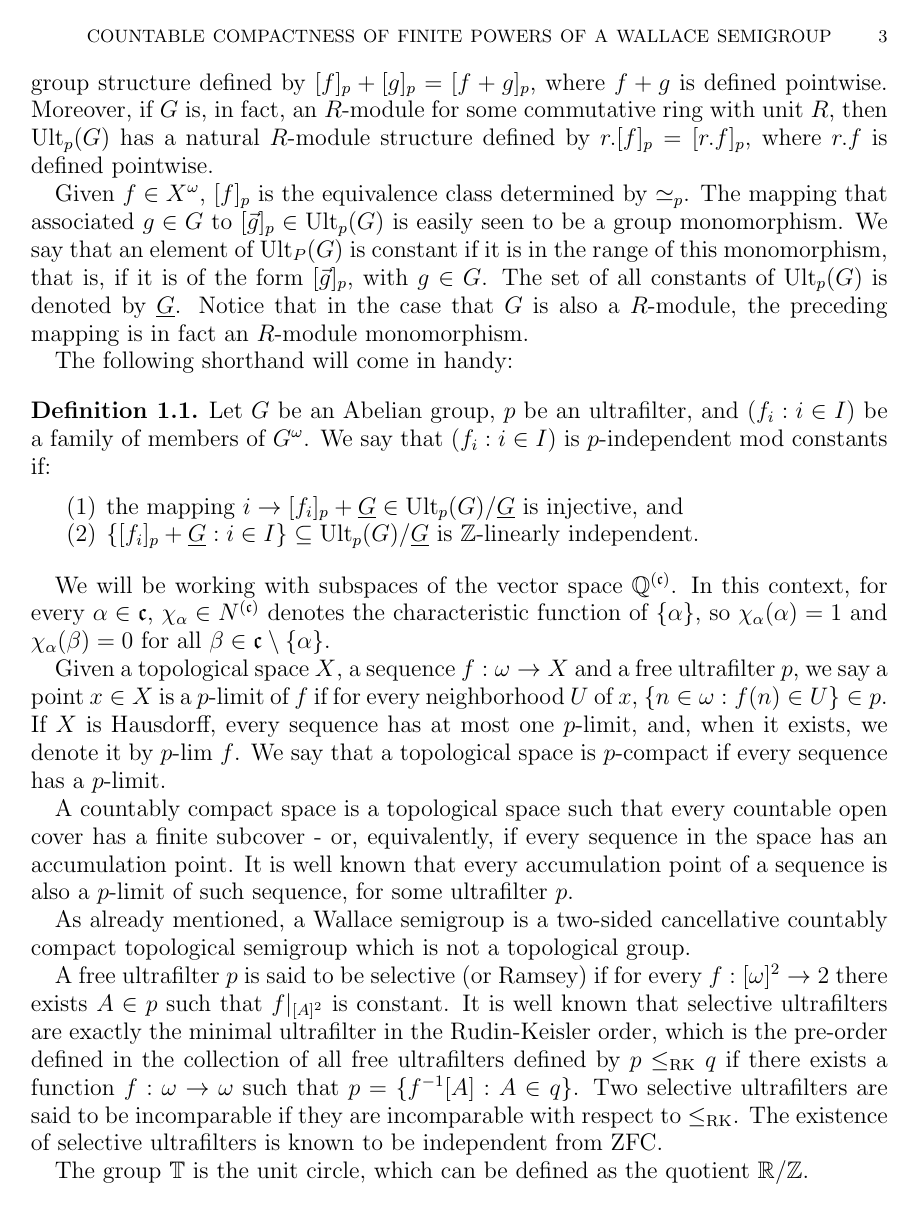
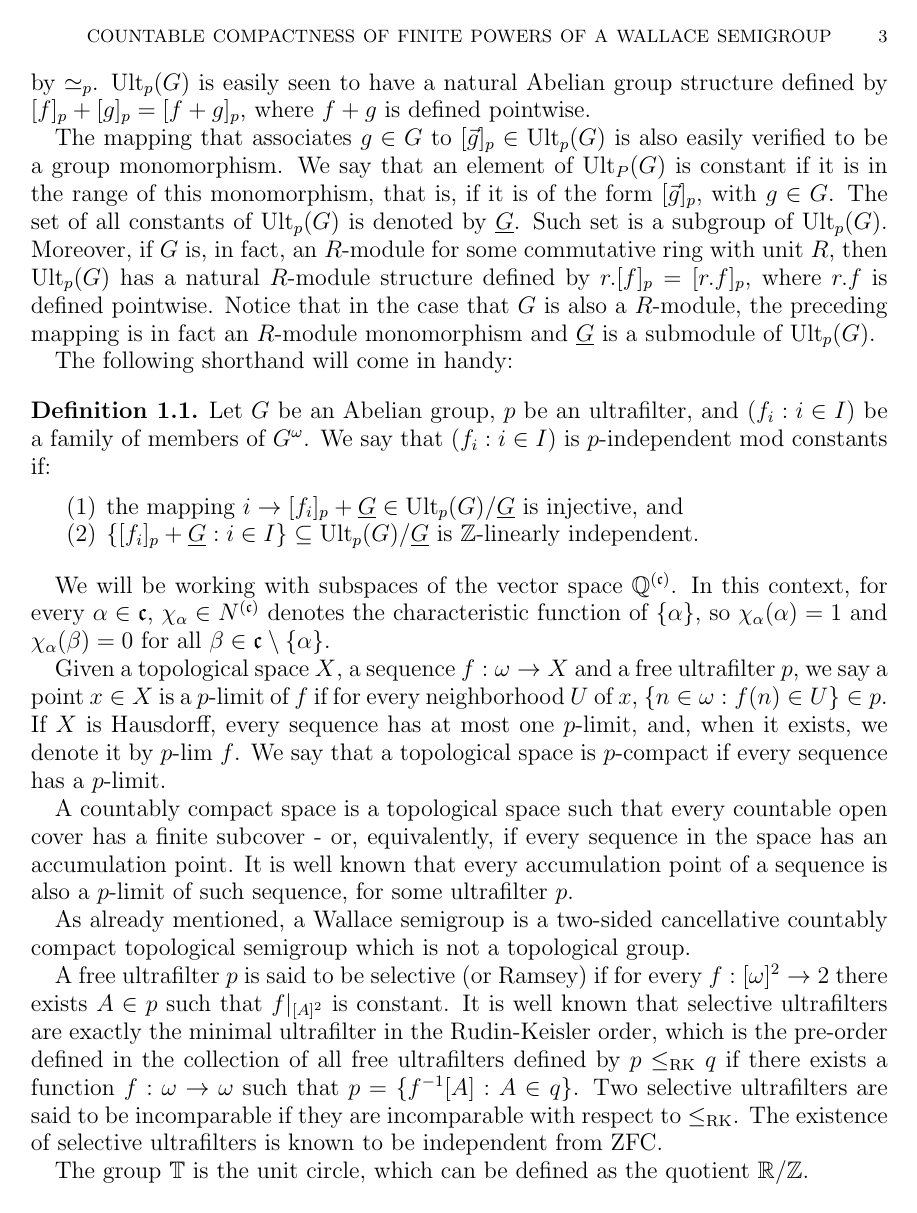
Before and after one commit to vo-rodrigues/wallaceSemigroup, a LaTeX paper (main.tex, which reads sections/introduction/notation.tex): page 3 of 12. Compiled offline with pdfLaTeX.

Commit message:
Enhance notation section by clarifying definitions and improving structure of ultrafilter and module discussions

```diff
--- a/sections/introduction/notation.tex
+++ b/sections/introduction/notation.tex
@@ -17,15 +17,19 @@ If $\bar f$ is a sequence into $G^X$, we define $\supp \bar f=\bigcup_{i \in \om
 
 Let $p$ be an ultrafilter.
 $\Ult_p(G)$ is the ultrapower of $G$ by $p$, that is, the quotient $G^\omega/\simeq_p$, where $\simeq_p$ is the equivalence relation on $X^\omega$ defined by $f\simeq_p g$ if and only if $\{n \in \omega \mid f(n)=g(n)\} \in p$.
+Given $f \in X^{\omega}$, $[f]_p$ is the equivalence class determined by $\simeq_p$.
 $\Ult_p(G)$ is easily seen to have a natural Abelian group structure defined by $[f]_p+[g]_p=[f+g]_p$, where $f+g$ is defined pointwise.
+
+The mapping that associates $g \in G$ to $[\vec g]_p\in \Ult_p(G)$ is also easily verified to be a group monomorphism.
+We say that an element of $\Ult_P(G)$ is constant if it is in the range of this monomorphism, that is, if it is of the form $[\vec g]_p$, with $g \in G$. The set of all constants of $\Ult_p(G)$ is denoted by $\underline{G}$. Such set is a subgroup of $\Ult_p(G)$.
 Moreover, if $G$ is, in fact, an $R$-module for some commutative ring with unit $R$, then $\Ult_p(G)$ has a natural $R$-module structure defined by $r.[f]_p=[r.f]_p$, where $r.f$ is defined pointwise.
-
-Given $f \in X^{\omega}$, $[f]_p$ is the equivalence class determined by $\simeq_p$. The mapping that associated $g \in G$ to $[\vec g]_p\in \Ult_p(G)$ is easily seen to be a group monomorphism. We say that an element of $\Ult_P(G)$ is constant if it is in the range of this monomorphism, that is, if it is of the form $[\vec g]_p$, with $g \in G$. The set of all constants of $\Ult_p(G)$ is denoted by $\underline{G}$. Notice that in the case that $G$ is also a $R$-module, the preceding mapping is in fact an $R$-module monomorphism.
+Notice that in the case that $G$ is also a $R$-module, the preceding mapping is in fact an $R$-module monomorphism and $\underline{G}$ is a submodule of $\Ult_p(G)$.
 
 The following shorthand will come in handy:
 
     \begin{defin}
-    Let $G$ be an Abelian group, $p$ be an ultrafilter, and $(f_i: i \in I)$ be a family of members of $G^\omega$.  We say that $(f_i: i \in I)$ is $p$-independent mod constants if:
+    Let $G$ be an Abelian group, $p$ be an ultrafilter, and $(f_i: i \in I)$ be a family of members of $G^\omega$.
+    We say that $(f_i: i \in I)$ is $p$-independent mod constants if:
     \begin{enumerate}
         \item the mapping $i\rightarrow [f_i]_p+\underline G\in \Ult_p(G)/\underline G$ is injective, and
         \item $\{[f_i]_p+\underline G: i \in I\}\subseteq \Ult_p(G)/\underline G$ is $\mathbb Z$-linearly independent.
```
